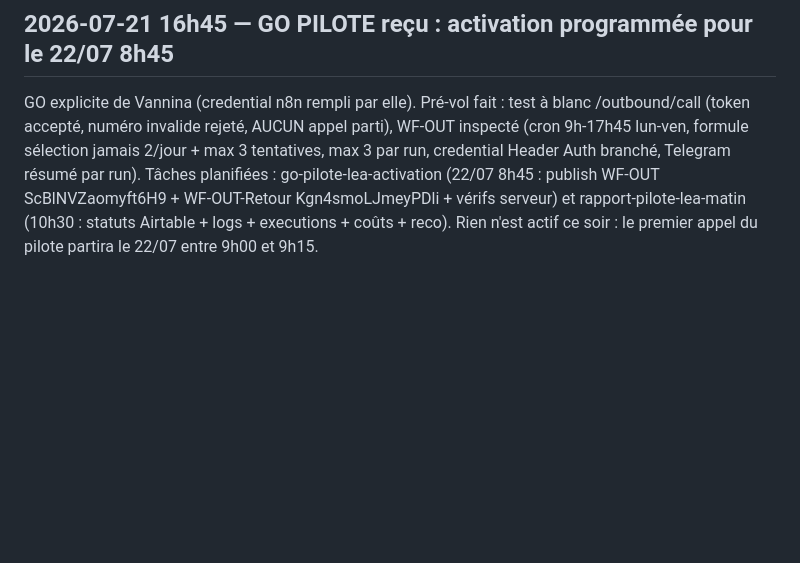
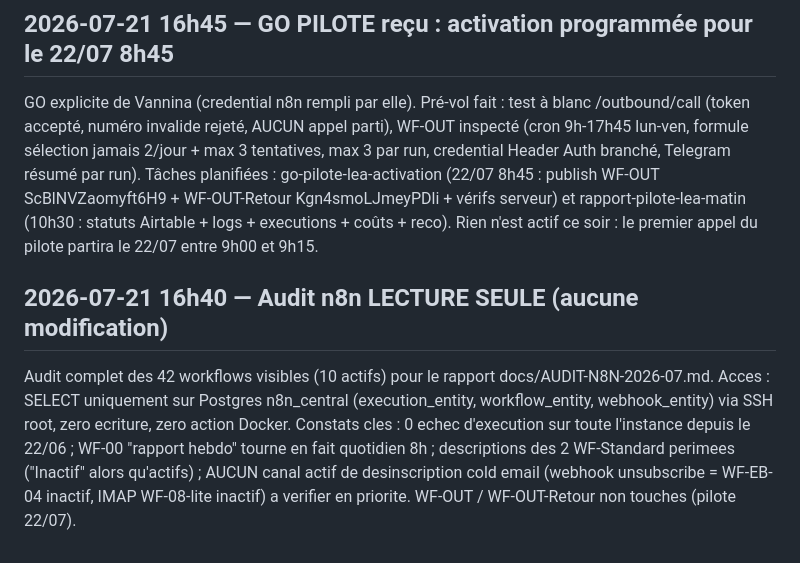
Before and after one commit to vannina/template-grok-voice-agent, a Markdown page: vps/JOURNAL.md, the part around the change. Rendered like a GitHub page; blank space fills up the shorter version.

```diff
--- a/vps/JOURNAL.md
+++ b/vps/JOURNAL.md
@@ -286,3 +286,13 @@ planifiées : go-pilote-lea-activation (22/07 8h45 : publish WF-OUT ScBlNVZaomyf
 WF-OUT-Retour Kgn4smoLJmeyPDli + vérifs serveur) et rapport-pilote-lea-matin (10h30 :
 statuts Airtable + logs + executions + coûts + reco). Rien n'est actif ce soir : le
 premier appel du pilote partira le 22/07 entre 9h00 et 9h15.
+
+## 2026-07-21 16h40 — Audit n8n LECTURE SEULE (aucune modification)
+Audit complet des 42 workflows visibles (10 actifs) pour le rapport
+docs/AUDIT-N8N-2026-07.md. Acces : SELECT uniquement sur Postgres n8n_central
+(execution_entity, workflow_entity, webhook_entity) via SSH root, zero ecriture,
+zero action Docker. Constats cles : 0 echec d'execution sur toute l'instance
+depuis le 22/06 ; WF-00 "rapport hebdo" tourne en fait quotidien 8h ; descriptions
+des 2 WF-Standard perimees ("Inactif" alors qu'actifs) ; AUCUN canal actif de
+desinscription cold email (webhook unsubscribe = WF-EB-04 inactif, IMAP WF-08-lite
+inactif) a verifier en priorite. WF-OUT / WF-OUT-Retour non touches (pilote 22/07).
```
Also changed, not shown: docs/AUDIT-N8N-2026-07.md (added, +157 -0 lines).
